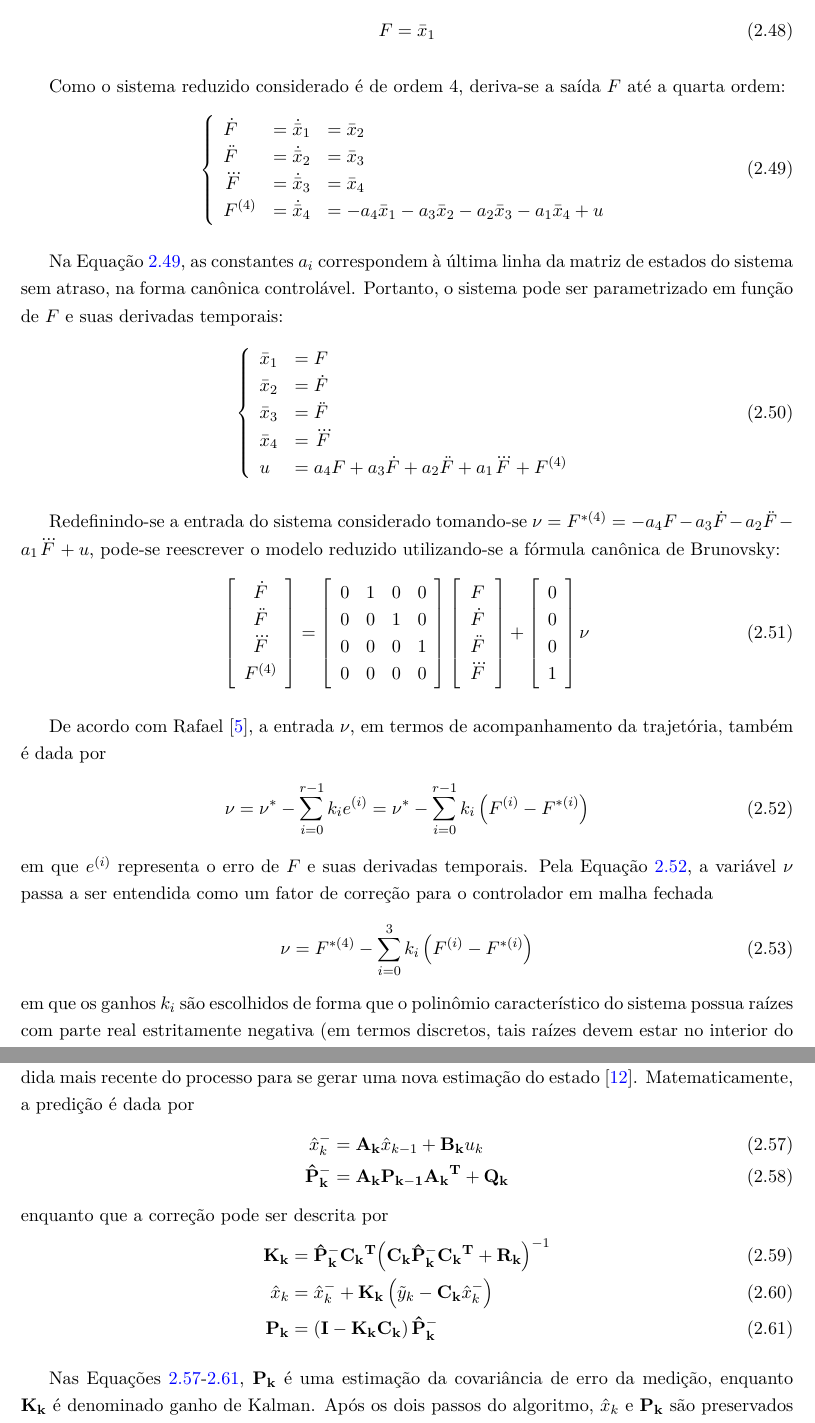
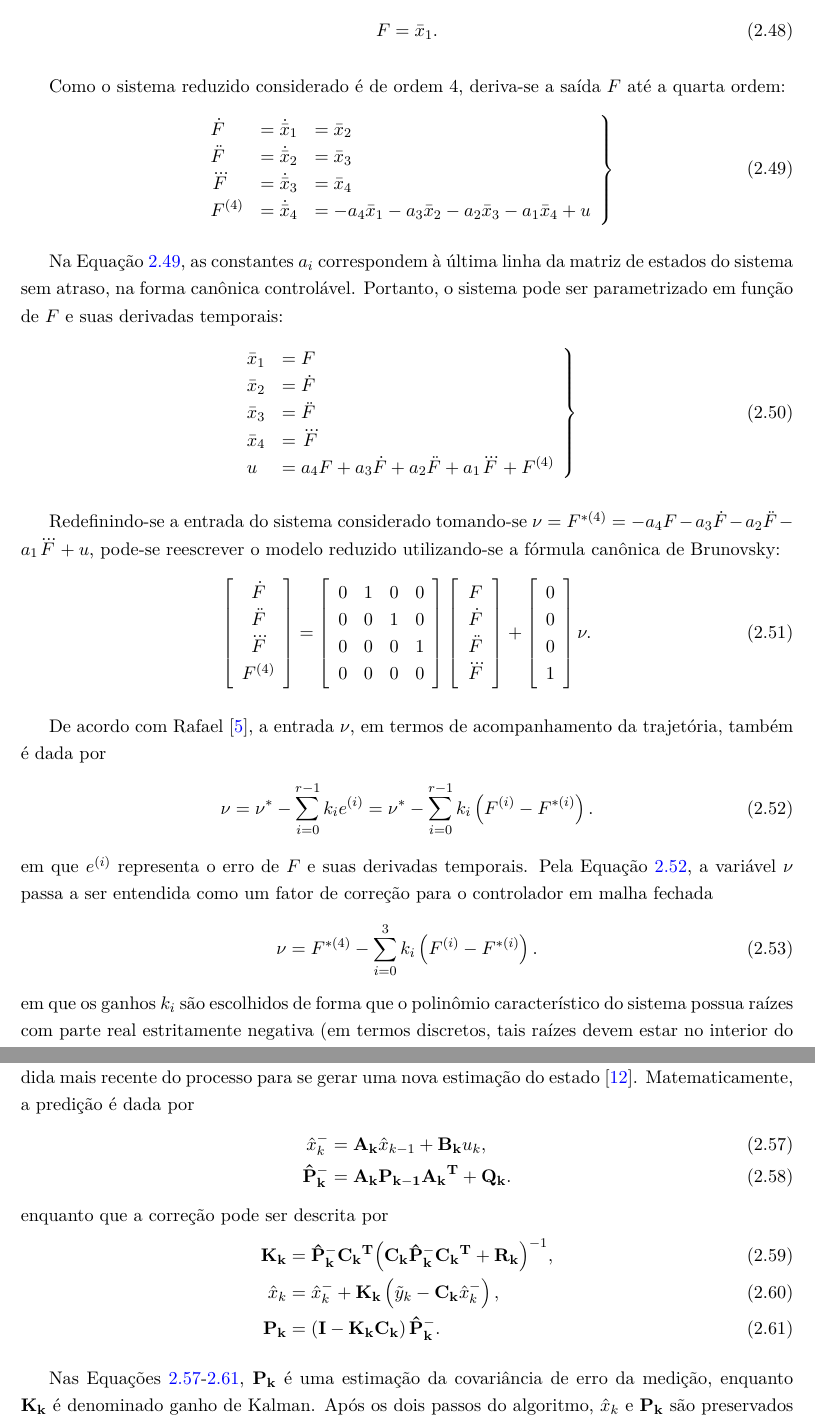
Before and after one commit to emanuelbarroso/tg_mecatronica_risers, a LaTeX book (Texto_Final_TG2/relatorio.tex, which reads Texto_Final_TG2/cap_Fundamentos.tex): two parts of pages 27 and 29 of 71, joined at a grey line, cut so that both start at the same text. Compiled offline with pdfLaTeX.

Commit message:
revise equation punctuation

```diff
--- a/Texto_Final_TG2/cap_Fundamentos.tex
+++ b/Texto_Final_TG2/cap_Fundamentos.tex
@@ -400,24 +400,24 @@ De forma a se lidar com os problemas envolvidos em sistemas com atraso, é poss
 Nota-se que a saída do modelo sem atraso é uma estimativa da saída da planta desconsiderando-se efeitos de perturbação, ou seja, é uma predição da saída da planta sem perturbação após decorrido o atraso. Subtraindo-se essa saída sem atraso da saída real da planta, tem-se uma estimativa de perturbação, que somada à saída sem atraso, resulta em uma predição do modelo com perturbação; assim, a realimentação do preditor considera a perturbação sem ser influenciada pelo atraso.
 
 A grande vantagem de se utilizar o preditor de Smith é que, dado o fato que o projeto pode ser feito sobre o modelo reduzido sem atraso, podem ser utilizadas técnicas elementares de controle em espaço de estados, apresentadas na Seção \ref{SimpleControlSection}. Conhecendo-se o atraso $\epsilon$, e sabendo que o modelo reduzido é um sistema SISO invariante no tempo e controlável, ele pode ser representado em forma canônica de controle. Assumindo-se as novas variáveis de estado nessa forma como o vetor $\bar{x} = \left[\bar{x}_1, \bar{x}_2], \bar{x}_3, \bar{x}_4\right]^T$ (sendo o sistema reduzido de ordem 4), pode-se considerar a saída plana do sistema $F$ como \begin{align}
- F &= \bar{x}_1
+ F &= \bar{x}_1.
 \end{align}
 
 Como o sistema reduzido considerado é de ordem 4, deriva-se a saída $F$ até a quarta ordem:
 \begin{align}
-\label{CanonForm1} \left\{
+\label{CanonForm1} \left.
  \begin{array}{lll}
 \dot{F} &= \dot{\bar{x}}_1 &= \bar{x}_2 \\
 \ddot{F} &= \dot{\bar{x}}_2 &= \bar{x}_3 \\
 \dddot{F} &= \dot{\bar{x}}_3 &= \bar{x}_4 \\
 F^{(4)} &= \dot{\bar{x}}_4 &= -a_4\bar{x}_1 -a_3\bar{x}_2 -a_2\bar{x}_3 -a_1\bar{x}_4 + u
 \end{array}
-\right.
+\right\}
 \end{align}
 
 Na Equação \ref{CanonForm1}, as constantes $a_i$ correspondem à última linha da matriz de estados do sistema sem atraso, na forma canônica controlável. Portanto, o sistema pode ser parametrizado em função de $F$ e suas derivadas temporais:
 \begin{align}
-\left \{
+\left.
 \begin{array}{ll}
 \bar{x}_1 &= F \\
 \bar{x}_2 &= \dot{F} \\
@@ -449,16 +449,16 @@ F \\ \dot{F} \\ \ddot{F} \\ \dddot{F}
 \begin{array}{c}
 0 \\ 0 \\ 0 \\ 1
 \end{array}
-\right] \nu
+\right] \nu.
 \end{align}
 
 De acordo com Rafael \cite{rafaelMestrado}, a entrada $\nu$, em termos de acompanhamento da trajetória, também é dada por
 \begin{align}
  \label{NuInput}
- \nu = \nu^{*} - \sum_{i=0}^{r-1} k_i e^{(i)} = \nu^{*} - \sum_{i=0}^{r-1} k_i \left(F^{(i)} - F^{*(i)}\right)
+ \nu = \nu^{*} - \sum_{i=0}^{r-1} k_i e^{(i)} = \nu^{*} - \sum_{i=0}^{r-1} k_i \left(F^{(i)} - F^{*(i)}\right).
 \end{align} em que $e^{(i)}$ representa o erro de $F$ e suas derivadas temporais. Pela Equação \ref{NuInput}, a variável $\nu$ passa a ser entendida como um fator de correção para o controlador em malha fechada
 \begin{align}
-\nu &= F^{*(4)} - \sum_{i=0}^{3} k_i \left( F^{(i)} - F^{*(i)}\right)
+\nu &= F^{*(4)} - \sum_{i=0}^{3} k_i \left( F^{(i)} - F^{*(i)}\right).
 \end{align} em que os ganhos $k_i$ são escolhidos de forma que o polinômio característico do sistema possua raízes com parte real estritamente negativa (em termos discretos, tais raízes devem estar no interior do círculo unitário).
 
 Com o desenvolvimento apresentado, pode-se montar uma nova estrutura para o preditor de Smith, conforme a Figura \ref{smith2} . Nessa estrutura, \textbf{P} é a planta, \textbf{C} é o controlador em malha fechada, \textbf{RM} é o modelo sem atraso e \textbf{KF} é um Filtro de Kalman, que será explicado adiante.
@@ -502,14 +502,14 @@ Dada a estrutura do sistema, o objetivo do uso do filtro de Kalman é estimar os
 
 O Filtro de Kalman é um algoritmo de dois passos: predição, em que o estado mais recente e a estimação do erro de covariância são projetados de forma a se computar o estado atual das variáveis de estado, e correção, onde o estado predito pelo primeiro passo é corrigido incorporando-se a medida mais recente do processo para se gerar uma nova estimação do estado \cite{GoddardKalman}. Matematicamente, a predição é dada por
 \begin{align}
-	\label{KalmanEq4} {\hat{x}_{k}}^{-} &= \mathbf{A_k} \hat{x}_{k-1} + \mathbf{B_k} u_k \\
-	\label{KalmanEq5} \mathbf{{\hat{P}_{k}}^{-}} &= \mathbf{A_k}\mathbf{P_{k-1}}\mathbf{{A_k}^T} + \mathbf{Q_k}
+	\label{KalmanEq4} {\hat{x}_{k}}^{-} &= \mathbf{A_k} \hat{x}_{k-1} + \mathbf{B_k} u_k, \\
+	\label{KalmanEq5} \mathbf{{\hat{P}_{k}}^{-}} &= \mathbf{A_k}\mathbf{P_{k-1}}\mathbf{{A_k}^T} + \mathbf{Q_k}.
 \end{align}
  enquanto que a correção pode ser descrita por
 \begin{align}
-	\label{KalmanEq6} \mathbf{K_k} &= \mathbf{{\hat{P}_{k}}^{-}}\mathbf{{C_k}^T} {\left( \mathbf{C_k}\mathbf{{\hat{P}_{k}}^{-}}\mathbf{{C_k}^T} + \mathbf{R_k} \right)}^{-1} \\
-	\label{KalmanEq7} \hat{x}_k &= {\hat{x}_{k}}^{-} + \mathbf{K_k} \left( \tilde{y}_k - \mathbf{C_k}{\hat{x}_{k}}^{-} \right) \\
-	\label{KalmanEq8} \mathbf{P_k} &= \left( \mathbf{I} - \mathbf{K_k}\mathbf{C_k}\right)\mathbf{{\hat{P}_{k}}^{-}}
+	\label{KalmanEq6} \mathbf{K_k} &= \mathbf{{\hat{P}_{k}}^{-}}\mathbf{{C_k}^T} {\left( \mathbf{C_k}\mathbf{{\hat{P}_{k}}^{-}}\mathbf{{C_k}^T} + \mathbf{R_k} \right)}^{-1}, \\
+	\label{KalmanEq7} \hat{x}_k &= {\hat{x}_{k}}^{-} + \mathbf{K_k} \left( \tilde{y}_k - \mathbf{C_k}{\hat{x}_{k}}^{-} \right), \\
+	\label{KalmanEq8} \mathbf{P_k} &= \left( \mathbf{I} - \mathbf{K_k}\mathbf{C_k}\right)\mathbf{{\hat{P}_{k}}^{-}}.
 \end{align}
 
 Nas Equações \ref{KalmanEq4}-\ref{KalmanEq8}, $\mathbf{P_k}$ é uma estimação da covariância de erro da medição, enquanto $\mathbf{K_k}$ é denominado ganho de Kalman. Após os dois passos do algoritmo, $\hat{x}_k$ e $\mathbf{P_k}$ são preservados continuamente, de forma a serem utilizados na parte de predição no próximo instante de tempo \cite{GoddardKalman}.
```
Also changed, not shown: Texto_Final_TG2/cap_Fundamentos.tex (8 more changed lines).
